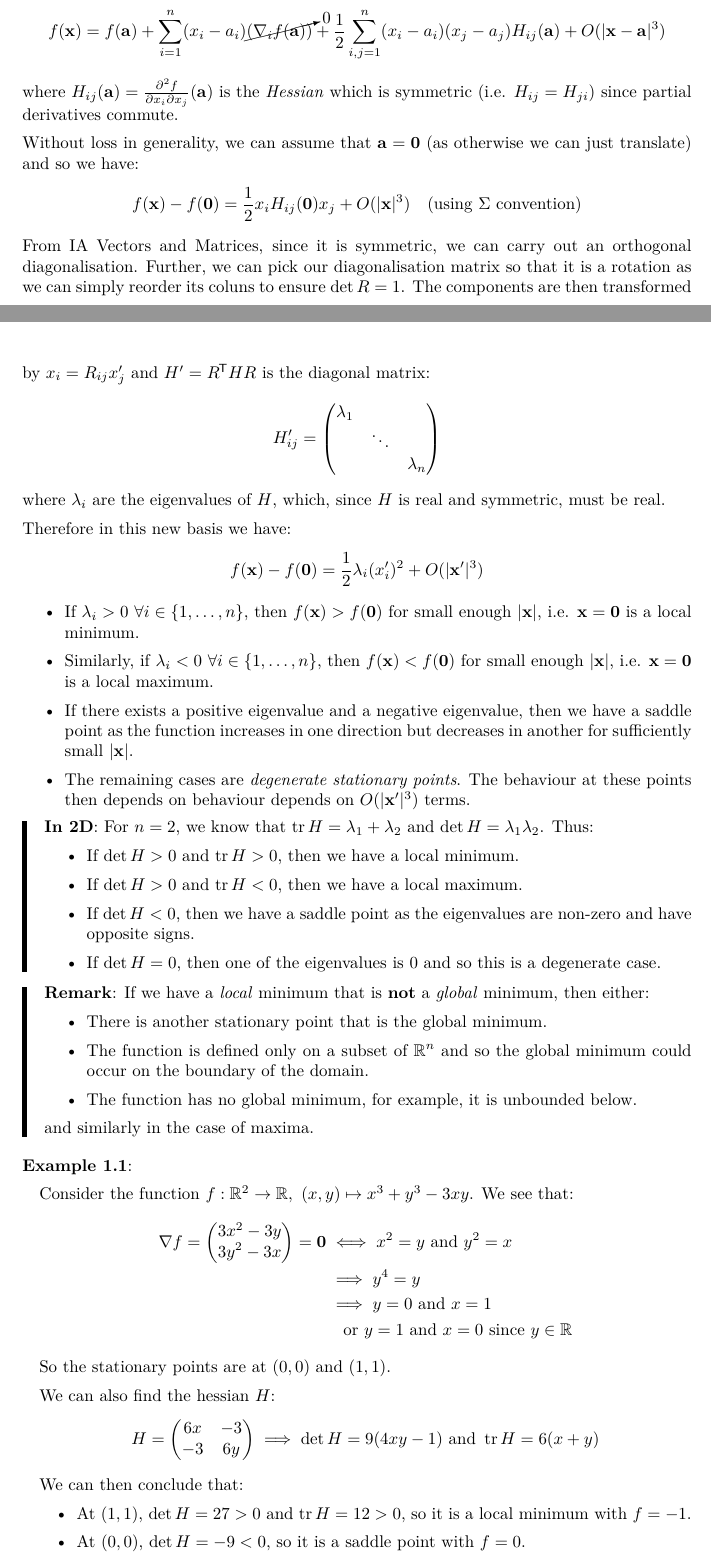
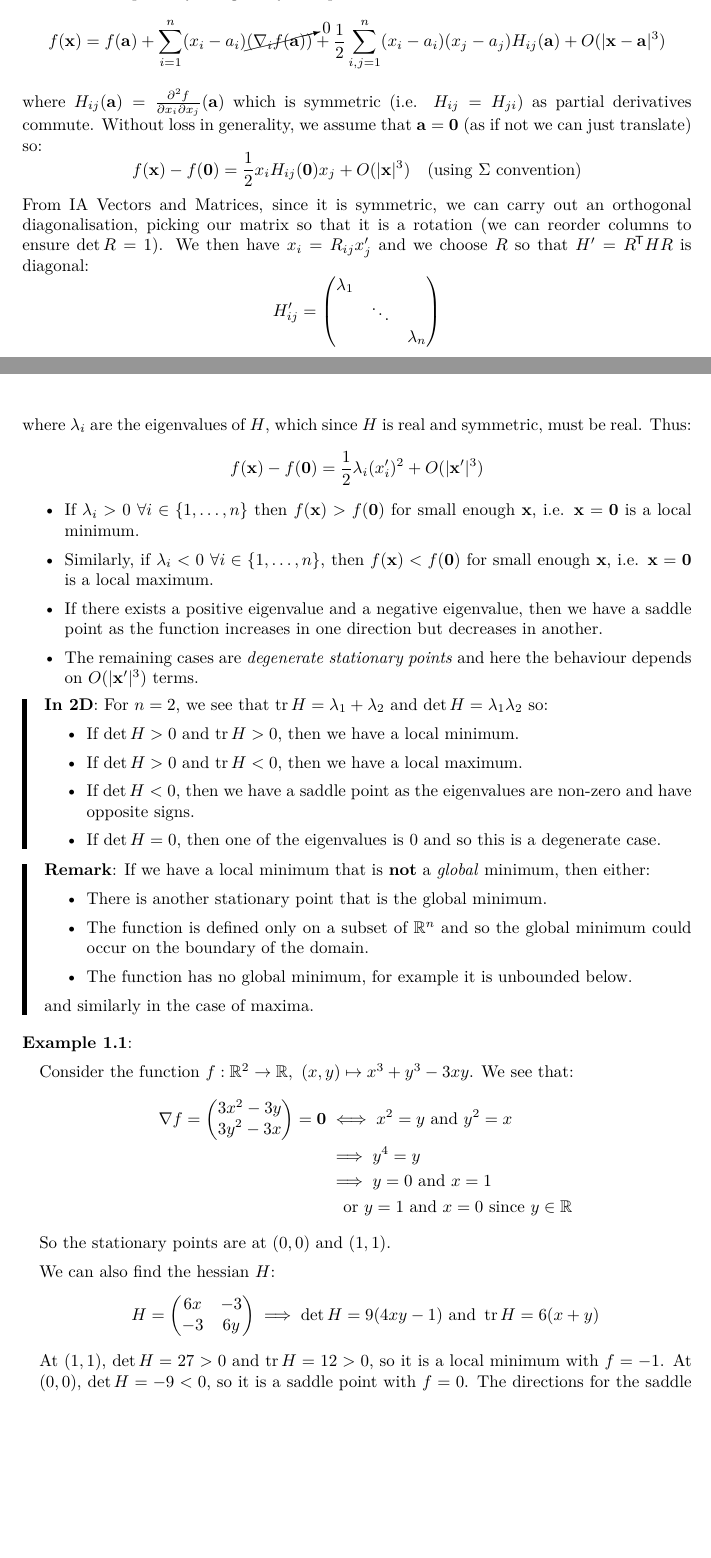
Before and after one commit to ras257/cam-notes, a LaTeX document (IB/easter/VariationalPrinciples/chapters/1-Introduction.tex): two parts of pages 1 and 2 of 6, joined at a grey line, cut so that both start at the same text, the shorter picture padded with empty space. Compiled offline with pdfLaTeX.

Commit message:
Revert "Reviewed Ch.1 of Opti"
This reverts commit 42cf35756a60c1d333d599e2a9cb79d0074b31be.

```diff
--- a/IB/easter/VariationalPrinciples/chapters/1-Introduction.tex
+++ b/IB/easter/VariationalPrinciples/chapters/1-Introduction.tex
@@ -27,15 +26,14 @@ We can then investigate the behaviour around such points using a Taylor expansio
+We can then investigate the behaviour around such a point by using a Taylor expansion.
 \[
   f(\vec{x}) = f(\vec{a}) + \sum_{i = 1}^{n} (x_i - a_i)\cancelto{0}{(\nabla_i f(\vec{a}))} + \frac{1}{2}\sum_{i, j = 1}^{n} (x_i - a_i)(x_j - a_j)H_{ij}(\vec{a}) + O(|\vec{x} - \vec{a}|^3)
 \]
-where $H_{i j}(\vec{a}) = \frac{\partial^2 f}{\partial x_i \partial x_j}(\vec{a})$ is the \textit{Hessian} which is symmetric (i.e. $H_{i j} = H_{j i}$) since partial derivatives commute.
-
-Without loss in generality, we can assume that $\vec{a} = \vec{0}$ (as otherwise we can just translate) and so we have:
+where $H_{i j}(\vec{a}) = \frac{\partial^2 f}{\partial x_i \partial x_j}(\vec{a})$ which is symmetric (i.e. $H_{i j} = H_{j i}$) as partial derivatives commute.
+Without loss in generality, we assume that $\vec{a} = \vec{0}$ (as if not we can just translate) so:
 \[
   f(\vec{x}) - f(\vec{0}) = \frac{1}{2}x_i H_{i j}(\vec{0})x_j + O(|\vec{x}|^3) \quad  \text{(using $\Sigma$ convention)}
 \]
-From IA Vectors and Matrices, since it is symmetric, we can carry out an orthogonal diagonalisation.
-Further, we can pick our diagonalisation matrix so that it is a rotation as we can simply reorder its coluns to ensure $\det R = 1$.
-The components are then transformed by $x_i = R_{i j}x_j'$ and $H' = R^{\trans} H R$ is the diagonal matrix:
+From IA Vectors and Matrices, since it is symmetric, we can carry out an orthogonal diagonalisation, picking our matrix so that it is a rotation (we can reorder columns to ensure $\det R = 1$).
+We then have $x_i = R_{i j}x_j'$ and we choose $R$ so that $H' = R^{\trans} H R$ is diagonal:
 \[
   H_{i j}' = \begin{pmatrix}
   \lambda_1 &  &  \\
@@ -43,22 +41,19 @@ The components are then transformed by $x_i = R_{i j}x_j'$ and $H' = R^{\trans}
    &  & \lambda_n \\
   \end{pmatrix}
 \]
-where $\lambda_i$ are the eigenvalues of $H$, which, since $H$ is real and symmetric, must be real.
-
-Therefore in this new basis we have:
+where $\lambda_i$ are the eigenvalues of $H$, which since $H$ is real and symmetric, must be real.
+Thus:
 \[
   f(\vec{x}) - f(\vec{0}) = \frac{1}{2}\lambda_i (x_i')^2 + O(|\vec{x}'|^3)
 \]
 \begin{itemize}
-  \item If $\lambda_i > 0\ \forall i \in \{1, \ldots, n\}$, then $f(\vec{x}) > f(\vec{0})$ for small enough $|\vec{x}|$, i.e. $\vec{x} = \vec{0}$ is a local minimum.
-  \item Similarly, if $\lambda_i < 0\ \forall i \in \{1, \ldots, n\}$, then $f(\vec{x}) < f(\vec{0})$ for small enough $|\vec{x}|$, i.e. $\vec{x} = \vec{0}$ is a local maximum.
-  \item If there exists a positive eigenvalue and a negative eigenvalue, then we have a saddle point as the function increases in one direction but decreases in another for sufficiently small $|\vec{x}|$.
-  \item The remaining cases are \textit{degenerate stationary points}.
-    The behaviour at these points then depends on behaviour depends on $O(|\vec{x}'|^3)$ terms.
+  \item If $\lambda_i > 0\ \forall i \in \{1, \ldots, n\}$ then $f(\vec{x}) > f(\vec{0})$ for small enough $\vec{x}$, i.e. $\vec{x} = \vec{0}$ is a local minimum.
+  \item Similarly, if $\lambda_i < 0\ \forall i \in \{1, \ldots, n\}$, then $f(\vec{x}) < f(\vec{0})$ for small enough $\vec{x}$, i.e. $\vec{x} = \vec{0}$ is a local maximum.
+  \item If there exists a positive eigenvalue and a negative eigenvalue, then we have a saddle point as the function increases in one direction but decreases in another.
+  \item The remaining cases are \textit{degenerate stationary points} and here the behaviour depends on $O(|\vec{x}'|^3)$ terms.
 \end{itemize}
 \begin{remark}[In 2D]
-  For $n = 2$, we know that $\tr H = \lambda_1 + \lambda_2$ and $\det H = \lambda_1 \lambda_2$.
-  Thus:
+  For $n = 2$, we see that $\tr H = \lambda_1 + \lambda_2$ and $\det H = \lambda_1 \lambda_2$ so:
   \begin{itemize}
     \item If $\det H > 0$ and $\tr H > 0$, then we have a local minimum.
     \item If $\det H > 0$ and $\tr H < 0$, then we have a local maximum.
@@ -96,15 +91,11 @@ Therefore in this new basis we have:
     -3 & 6y \\
     \end{pmatrix} \implies \det H = 9(4xy - 1) \text{ and } \tr H = 6(x + y)
   \]
-  We can then conclude that:
-  \begin{itemize}
-    \item At $(1, 1)$, $\det H = 27 > 0$ and $\tr H = 12 > 0$, so it is a local minimum with $f = - 1$.
-    \item At $(0, 0)$, $\det H = -9 < 0$, so it is a saddle point with $f = 0$.
-  \end{itemize}
-  The directions for the saddle point can be found using the eigenvectors of the hessian:
+  At $(1, 1)$, $\det H = 27 > 0$ and $\tr H = 12 > 0$, so it is a local minimum with $f = - 1$.
+  At $(0, 0)$, $\det H = -9 < 0$, so it is a saddle point with $f = 0$.
+  The directions for the saddle can be found using the eigenvectors of the hessian:
   \begin{align*}
-    &\lambda_1 = - 3 \text{ with } \vec{e}_1 = \begin{pmatrix}
+    \lambda_1 = - 3 &\text{ and } \vec{e}_1 = \begin{pmatrix}
     1 \\
     1 \\
     \end{pmatrix} \\
-    &\lambda_2 = 3 \text{ with } \vec{e}_2 = \begin{pmatrix}
```
Also changed, not shown: IB/easter/VariationalPrinciples/chapters/1-Introduction.tex (28 more changed lines).
